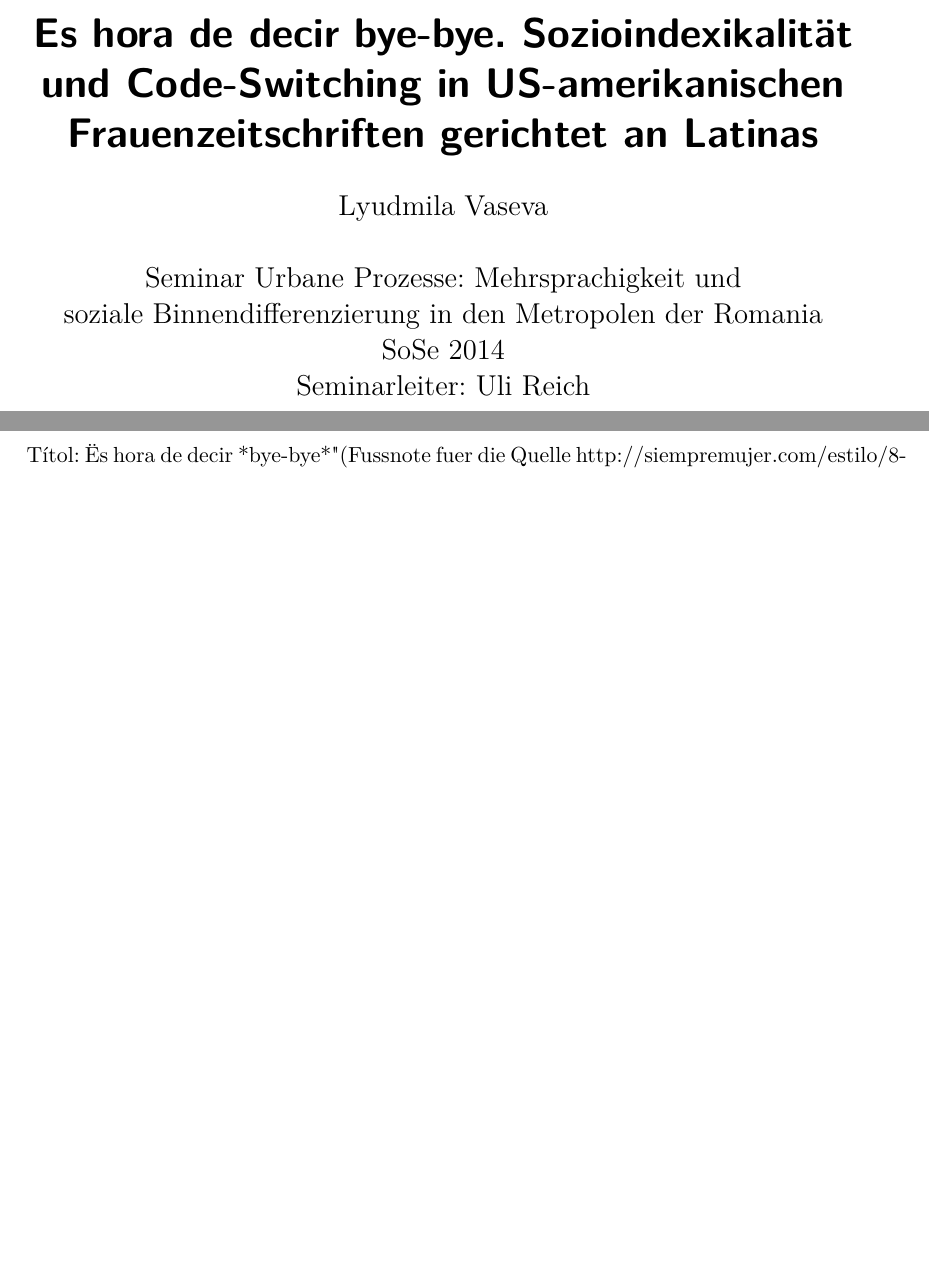
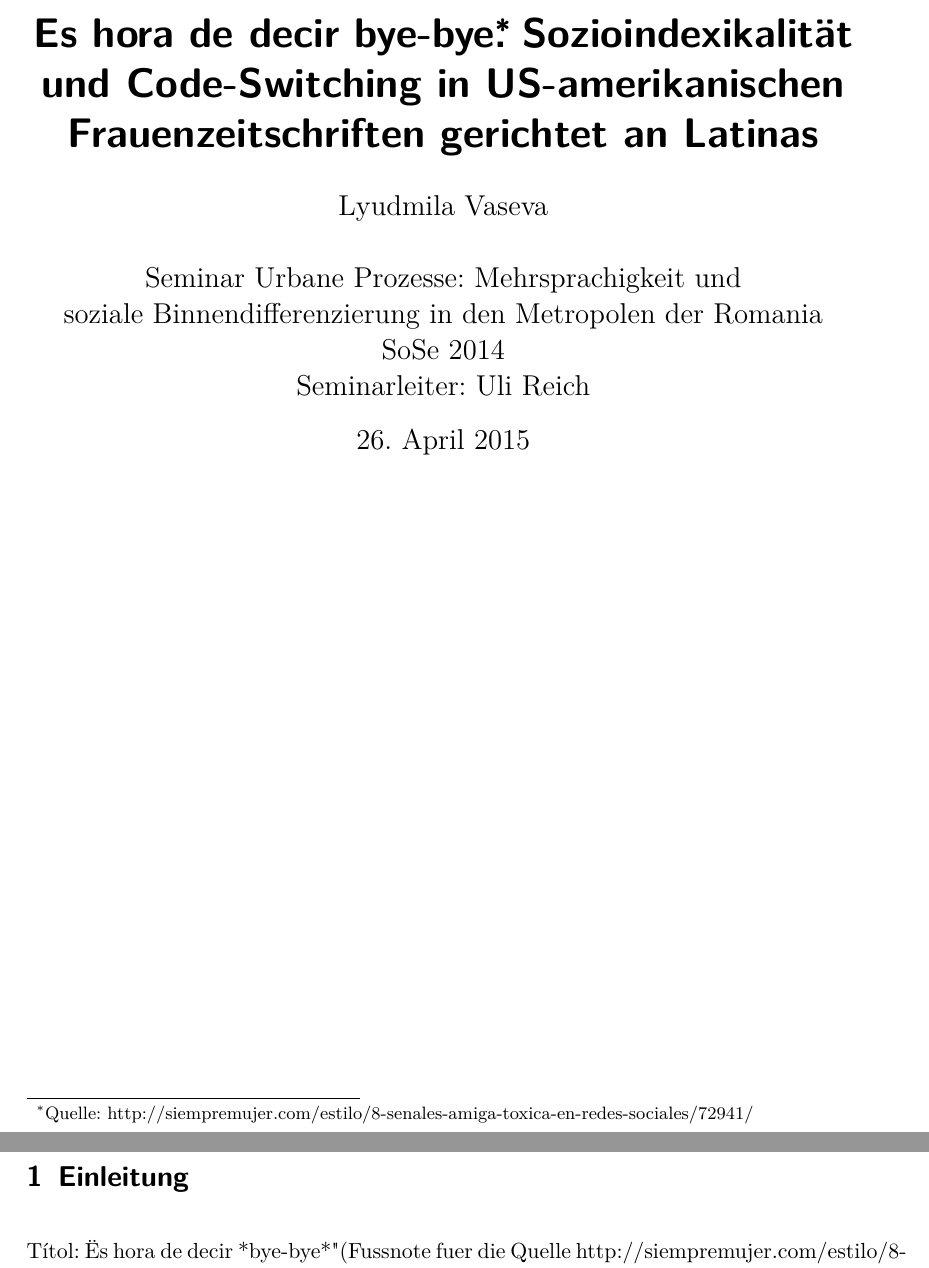
Before and after one commit to lusy/hausarbeiten, a LaTeX document (spanishNYC/hausarbeit/main.tex): two parts of pages 1 and 3 of 8, joined at a grey line, cut so that both start at the same text, the shorter picture padded with empty space. Compiled offline with pdfLaTeX.

Commit message:
add footnote to title source

```diff
--- a/spanishNYC/hausarbeit/main.tex
+++ b/spanishNYC/hausarbeit/main.tex
@@ -26,7 +26,7 @@
 \parindent 0pt
 \parskip 12pt
 
-\title{Es hora de decir bye-bye. Sozioindexikalität und Code-Switching in US-amerikanischen Frauenzeitschriften gerichtet an Latinas}
+\title{Es hora de decir bye-bye\footnote{Quelle: http://siempremujer.com/estilo/8-senales-amiga-toxica-en-redes-sociales/72941/}. Sozioindexikalität und Code-Switching in US-amerikanischen Frauenzeitschriften gerichtet an Latinas}
 \author{Lyudmila Vaseva\\
 \\
 Seminar Urbane Prozesse: Mehrsprachigkeit und\\
```
